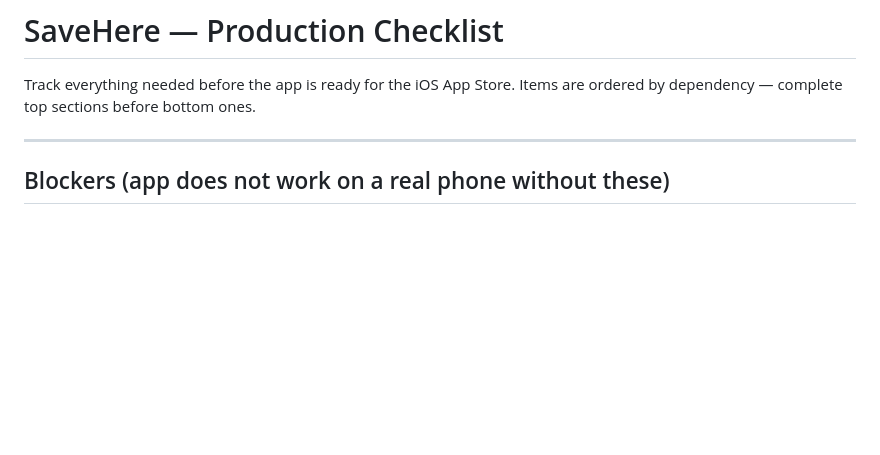
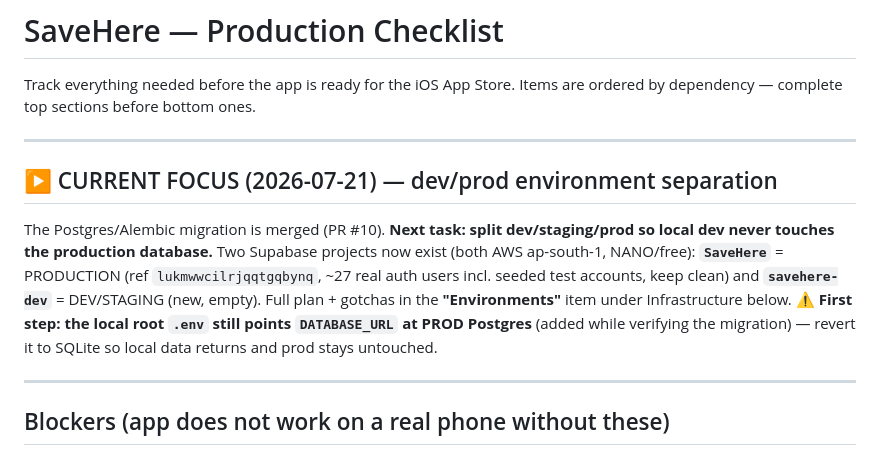
Before and after one commit to LeoPrasanna/savehere, a Markdown page: TODO.md, the part around one of its changes. GitHub-like rendering; blank space fills up the shorter version.

Commit message:
docs(todo): flag dev/prod env split as current focus for next session
Adds a CURRENT FOCUS banner + expands the Environments item now that both
Supabase projects exist (SaveHere=prod, savehere-dev=dev/staging): target
shape, ordered next steps, and the gotchas (root .env still points at prod
Postgres → revert to SQLite first; auth users are per-project; session pooler
:5432). Handoff so a fresh session picks it up from the auto-loaded TODO.

Co-Authored-By: Claude Opus 4.8 <noreply@anthropic.com>

```diff
--- a/TODO.md
+++ b/TODO.md
@@ -2,6 +2,19 @@
 
 Track everything needed before the app is ready for the iOS App Store.
 Items are ordered by dependency — complete top sections before bottom ones.
+
+---
+
+## ▶ CURRENT FOCUS (2026-07-21) — dev/prod environment separation
+
+The Postgres/Alembic migration is merged (PR #10). **Next task: split dev/staging/prod
+so local dev never touches the production database.** Two Supabase projects now exist
+(both AWS ap-south-1, NANO/free): **`SaveHere`** = PRODUCTION (ref `lukmwwcilrjqqtgqbynq`,
+~27 real auth users incl. seeded test accounts, keep clean) and **`savehere-dev`** =
+DEV/STAGING (new, empty). Full plan + gotchas in the **"Environments"** item under
+Infrastructure below. ⚠️ **First step: the local root `.env` still points `DATABASE_URL`
+at PROD Postgres** (added while verifying the migration) — revert it to SQLite so local
+data returns and prod stays untouched.
 
 ---
 
```
Also changed, not shown: other parts of TODO.md (+1 -1 lines).
